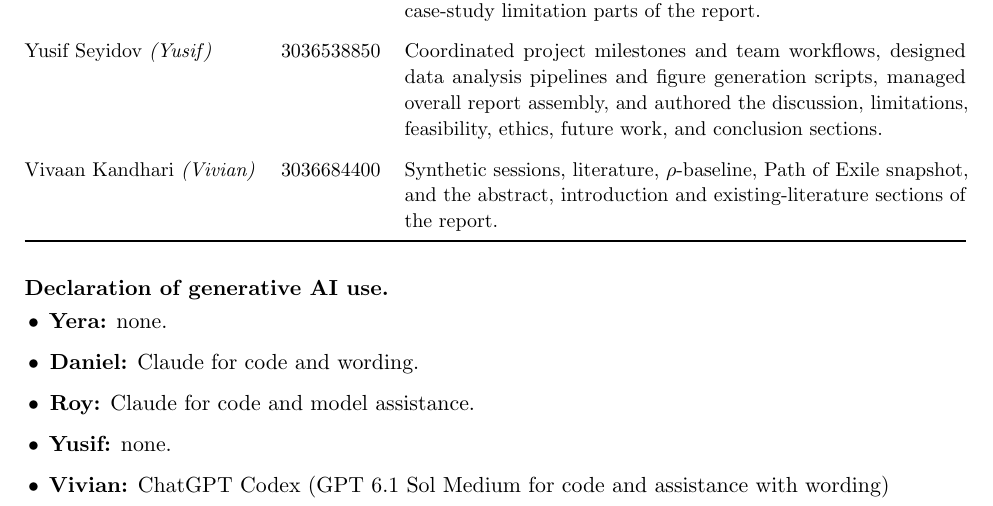
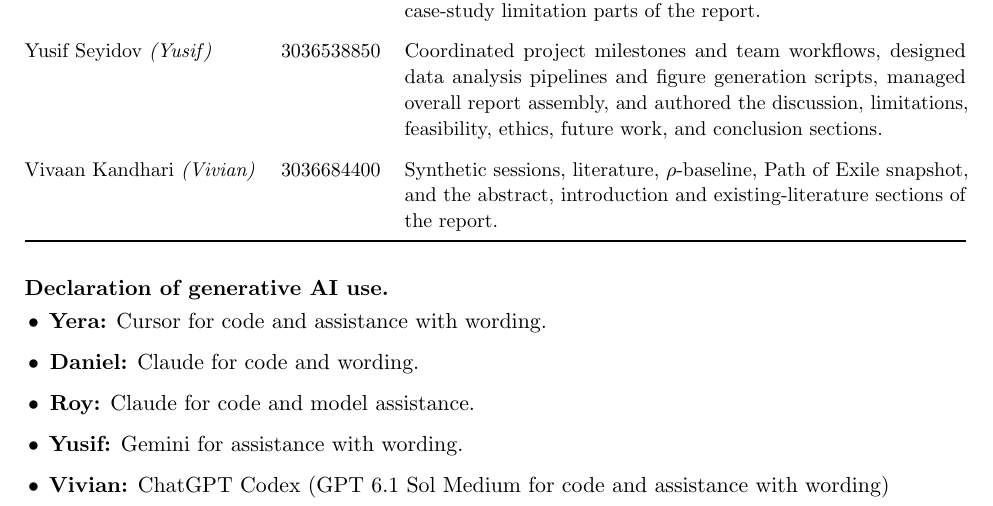
Before and after one commit to Yerasik/save-scumming, a LaTeX document (COMP1110_Final_Report.tex): part of page 16 of 16, cut so that both start at the same text. Compiled offline with pdfLaTeX.

Commit message:
Update AI usage declarations in the final report

```diff
--- a/COMP1110_Final_Report.tex
+++ b/COMP1110_Final_Report.tex
@@ -590,10 +590,10 @@ Vivaan Kandhari \textit{(Vivian)}
 
 \paragraph{Declaration of generative AI use.}
 \begin{itemize}
-\item \textbf{Yera:} none.
+\item \textbf{Yera:} Cursor for code and assistance with wording.
 \item \textbf{Daniel:} Claude for code and wording.
 \item \textbf{Roy:} Claude for code and model assistance.
-\item \textbf{Yusif:} none.
+\item \textbf{Yusif:} Gemini for assistance with wording.
 \item \textbf{Vivian:} ChatGPT Codex (GPT 6.1 Sol Medium for code and assistance with wording)
 \end{itemize}
 
```
Also changed, not shown: COMP1110_Final_Report.pdf.
